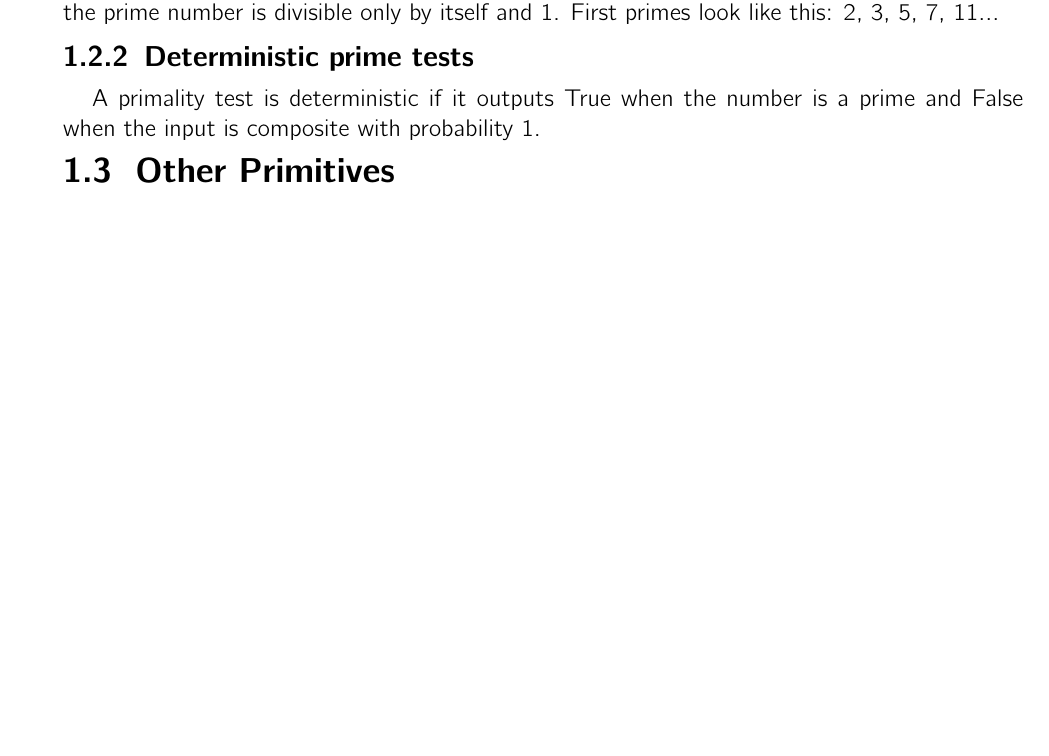
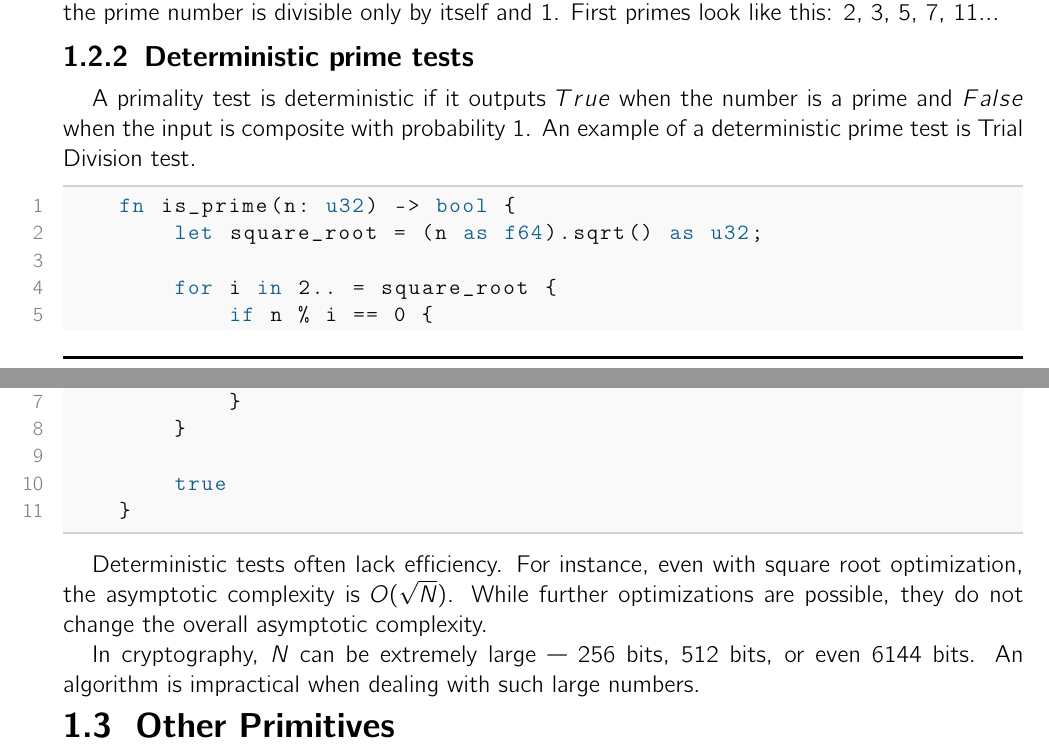
Before and after one commit to ZKDL-Camp/lectures-tex, a LaTeX document (lecture-notes.tex, which reads lectures/1-math.tex): part of page 6 of 12 before the commit and two parts of pages 6 and 7 of 13 after it, the two joined at a grey line, cut so that both start at the same text, the shorter picture padded with empty space. The pictures show the PDF file lecture-notes.pdf that the author committed with the source.

Commit message:
Add deterministic prime tests

```diff
--- a/lectures/1-math.tex
+++ b/lectures/1-math.tex
@@ -261,7 +261,28 @@ of two smaller natural number. In other words, the prime number is divisible onl
 
 \subsubsection{Deterministic prime tests}
 
-A primality test is deterministic if it outputs True when the number is a prime and False when the input is composite with probability 1.
+A primality test is deterministic if it outputs $True$ when the number is a prime and $False$ when the input is composite with probability 1.
+An example of a deterministic prime test is Trial Division test.
+
+\begin{lstlisting}[language=Rust]
+    fn is_prime(n: u32) -> bool {
+        let square_root = (n as f64).sqrt() as u32;
+
+        for i in 2.. = square_root {
+            if n % i == 0 {
+                return false;
+            }
+        }
+
+        true
+    }
+\end{lstlisting}
+
+Deterministic tests often lack efficiency. For instance, even with square root optimization, the asymptotic complexity is $O(\sqrt{N})$.
+While further optimizations are possible, they do not change the overall asymptotic complexity.
+
+In cryptography, $N$ can be extremely large — $256$ bits, $512$ bits, or even $6144$ bits.
+An algorithm is impractical when dealing with such large numbers.
 
 
 \subsection{Other Primitives}
```
Also changed, not shown: lecture-notes.pdf, lectures/1-math.pdf.
